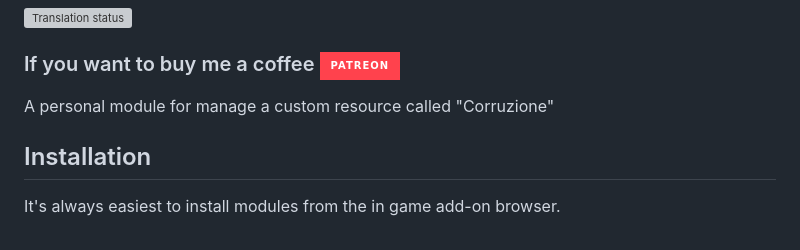
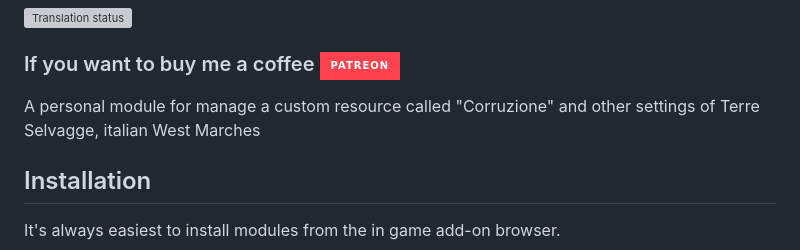
Before and after one commit to p4535992/foundryvtt-terre-selvagge-dnd5e, a Markdown page: README.md, the part around the change. GitHub-like rendering; badges without logos; grey boxes are pictures that could not be loaded.

```diff
--- a/README.md
+++ b/README.md
@@ -16,7 +16,7 @@
 
 ### If you want to buy me a coffee [![alt-text](https://img.shields.io/badge/-Patreon-%23ff424d?style=for-the-badge)](https://www.patreon.com/p4535992)
 
-A personal module for manage a custom resource called "Corruzione"
+A personal module for manage a custom resource called "Corruzione" and other settings of Terre Selvagge, italian West Marches
 
 ## Installation
 
```
